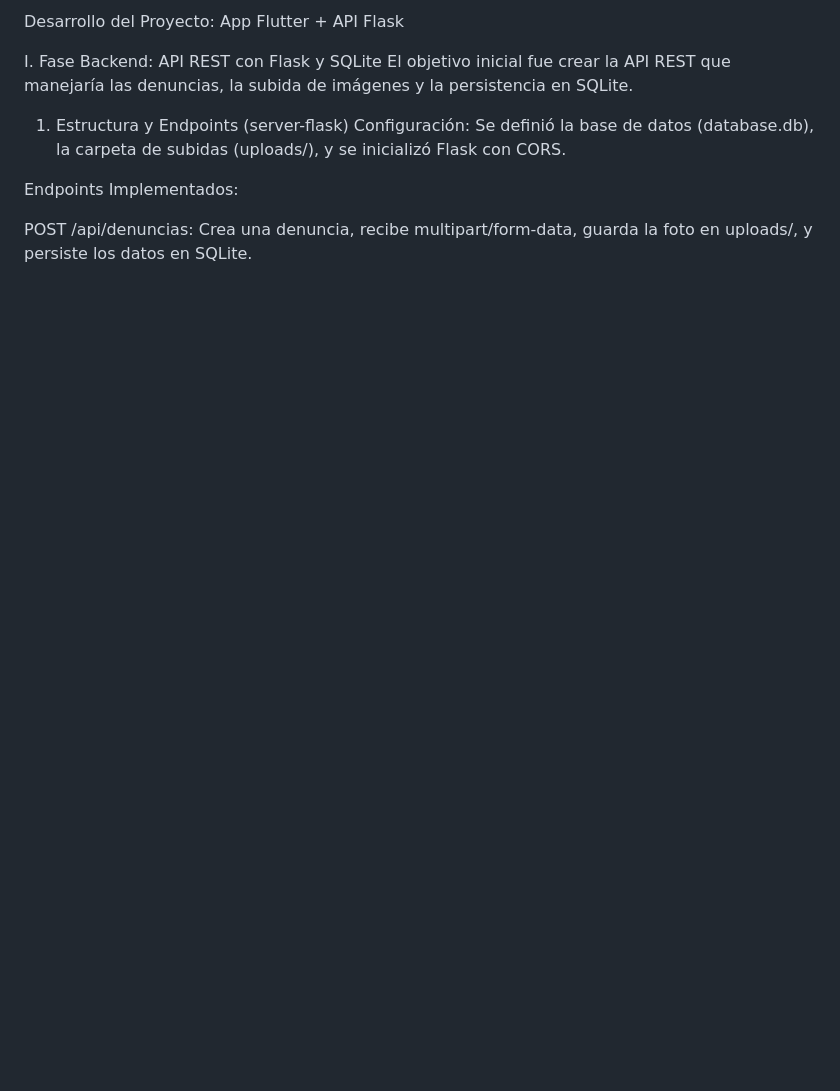
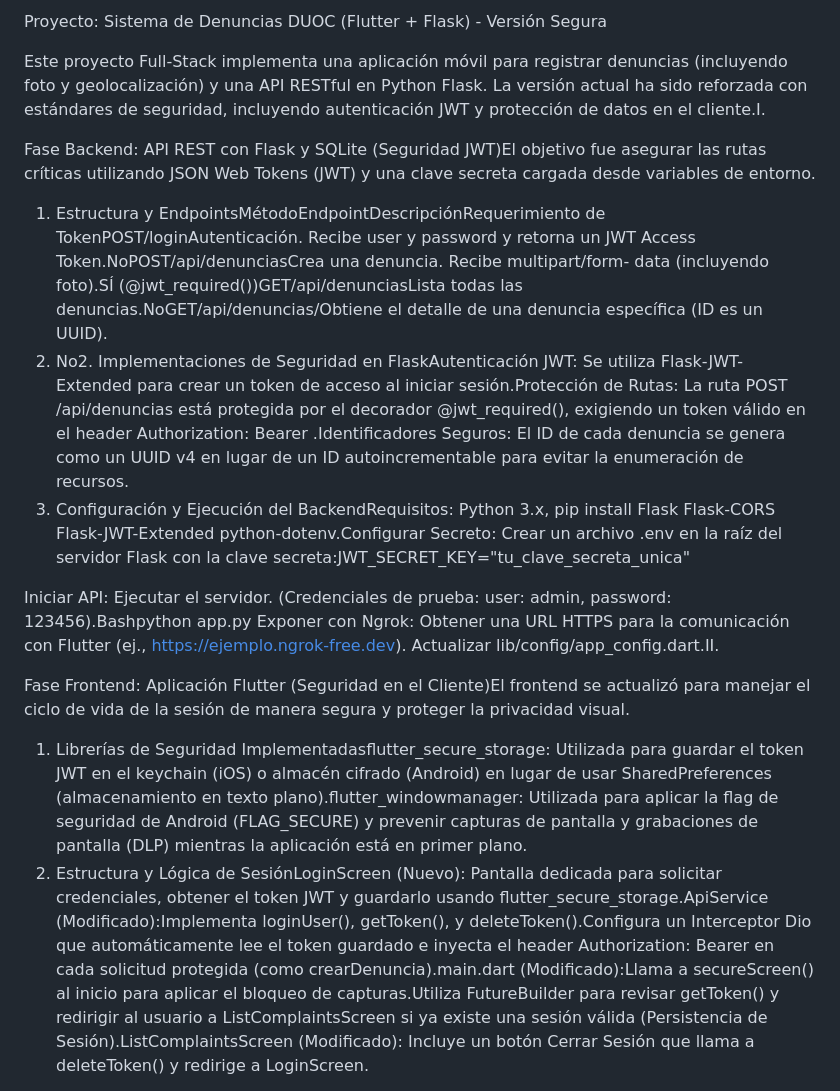
Before and after one commit to Mattlepillan/Evaluacion_Flutter_Flask, a Markdown page: README.md, the part around one of its changes. Drawn GitHub-style; blank space fills up the shorter version.

```diff
--- a/README.md
+++ b/README.md
@@ -1,14 +1,19 @@
-Desarrollo del Proyecto: App Flutter + API Flask
+Proyecto: Sistema de Denuncias DUOC (Flutter + Flask) - Versión Segura
 
-I. Fase Backend: API REST con Flask y SQLite
-El objetivo inicial fue crear la API REST que manejaría las denuncias, la subida de imágenes y la persistencia en SQLite.
+Este proyecto Full-Stack implementa una aplicación móvil para registrar denuncias (incluyendo foto y geolocalización) y una API RESTful en Python Flask. La versión actual ha sido reforzada con estándares de seguridad, incluyendo autenticación JWT y protección de datos en el cliente.I.
 
+Fase Backend: API REST con Flask y SQLite (Seguridad JWT)El objetivo fue asegurar las rutas críticas utilizando JSON Web Tokens (JWT) y una clave secreta cargada desde variables de entorno.
 
-1. Estructura y Endpoints (server-flask)
-Configuración: Se definió la base de datos (database.db), la carpeta de subidas (uploads/), y se inicializó Flask con CORS.
+  1. Estructura y EndpointsMétodoEndpointDescripciónRequerimiento de TokenPOST/loginAutenticación. Recibe user y password y retorna un JWT Access Token.NoPOST/api/denunciasCrea una denuncia. Recibe multipart/form-      data (incluyendo foto).SÍ (@jwt_required())GET/api/denunciasLista todas las denuncias.NoGET/api/denuncias/<id>Obtiene el detalle de una denuncia específica (ID es un UUID).
+  2. No2. Implementaciones de Seguridad en FlaskAutenticación JWT: Se utiliza Flask-JWT-Extended para crear un token de acceso al iniciar sesión.Protección de Rutas: La ruta POST /api/denuncias está protegida por       el decorador @jwt_required(), exigiendo un token válido en el header Authorization: Bearer <token>.Identificadores Seguros: El ID de cada denuncia se genera como un UUID v4 en lugar de un ID autoincrementable      para evitar la enumeración de recursos.
+  3. Configuración y Ejecución del BackendRequisitos: Python 3.x, pip install Flask Flask-CORS Flask-JWT-Extended python-dotenv.Configurar Secreto: Crear un archivo .env en la raíz del servidor Flask con la             clave secreta:JWT_SECRET_KEY="tu_clave_secreta_unica"
 
-Endpoints Implementados:
+Iniciar API:
+Ejecutar el servidor. (Credenciales de prueba: user: admin, password: 123456).Bashpython app.py
+Exponer con Ngrok: Obtener una URL HTTPS para la comunicación con Flutter (ej., https://ejemplo.ngrok-free.dev). Actualizar lib/config/app_config.dart.II.
 
+Fase Frontend: Aplicación Flutter (Seguridad en el Cliente)El frontend se actualizó para manejar el ciclo de vida de la sesión de manera segura y proteger la privacidad visual.
 
-POST /api/denuncias: Crea una denuncia, recibe multipart/form-data, guarda la foto en uploads/, y persiste los datos en SQLite.
+  1. Librerías de Seguridad Implementadasflutter_secure_storage: Utilizada para guardar el token JWT en el keychain (iOS) o almacén cifrado (Android) en lugar de usar SharedPreferences (almacenamiento en texto       plano).flutter_windowmanager: Utilizada para aplicar la flag de seguridad de Android (FLAG_SECURE) y prevenir capturas de pantalla y grabaciones de pantalla (DLP) mientras la aplicación está en primer plano.
+  2. Estructura y Lógica de SesiónLoginScreen (Nuevo): Pantalla dedicada para solicitar credenciales, obtener el token JWT y guardarlo usando flutter_secure_storage.ApiService (Modificado):Implementa loginUser(),       getToken(), y deleteToken().Configura un Interceptor Dio que automáticamente lee el token guardado e inyecta el header Authorization: Bearer <token> en cada solicitud protegida (como crearDenuncia).main.dart       (Modificado):Llama a secureScreen() al inicio para aplicar el bloqueo de capturas.Utiliza FutureBuilder para revisar getToken() y redirigir al usuario a ListComplaintsScreen si ya existe una sesión válida          (Persistencia de Sesión).ListComplaintsScreen (Modificado): Incluye un botón Cerrar Sesión que llama a deleteToken() y redirige a LoginScreen.
 
```
Also changed, not shown: other parts of README.md (+8 -71 lines).
